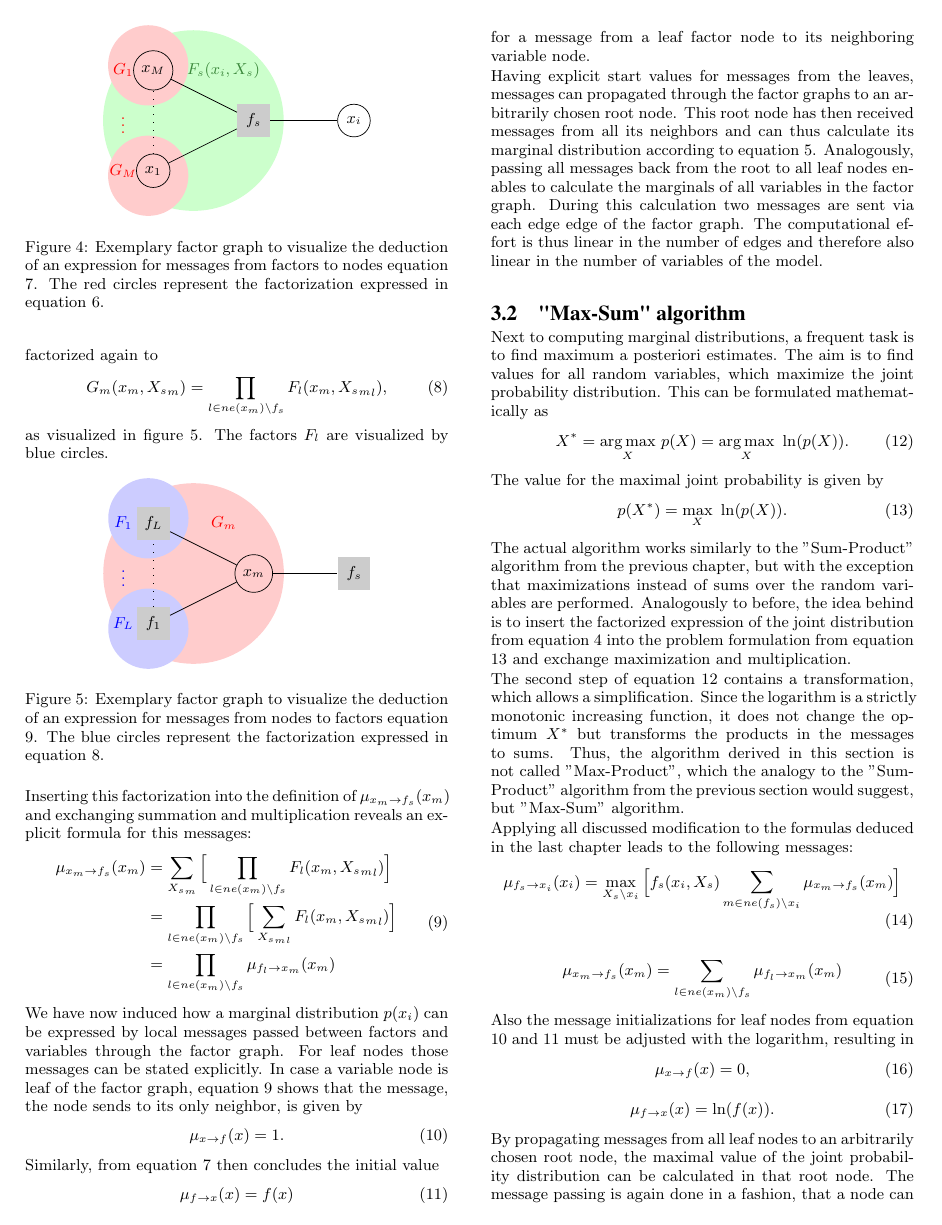
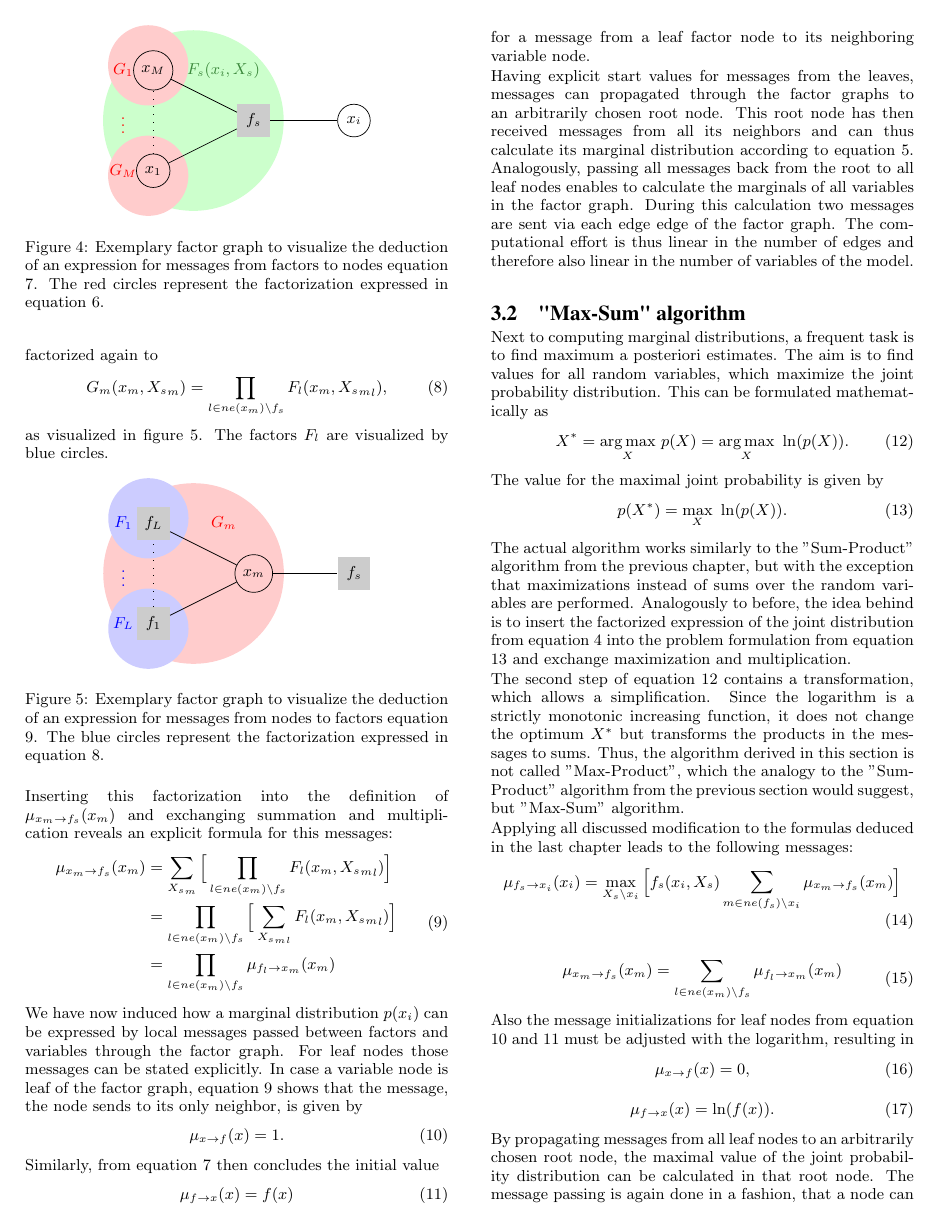
Before and after one commit to christoph26/MessagePassingAndExpectationPropagation, a LaTeX document (seminar_template.tex): page 3 of 6. The pictures show the PDF file seminar_template.pdf that the author committed with the source.

Commit message:
fixed spacing and overfull hboxes

```diff
--- a/seminar_template.tex
+++ b/seminar_template.tex
@@ -19,6 +19,7 @@
 }
 \counterwithout{equation}{section}
 
+\sloppy
 \begin{document}
 \maketitle
 
@@ -201,6 +202,7 @@ The factors $G_1(x_1, X_{s_1}),\dots , G_M(x_M, X_{s_M})$ represent here the sub
 
 With that, the messages defined in equation \ref{eq:message1} can be further evaluated to
 \begin{equation}\label{eq:message2}
+\thinmuskip=0mu
 \begin{split}
 \mu_{f_s \rightarrow x_i}(x_i) &= \sum_{X_s \setminus x_i} f_s(x_i, X_s) \prod_{m \in ne(f_s) \setminus x_i} \Big[ \sum_{{X_s}_m} G_m(x_m, {X_s}_m)  \Big] \\ &= \sum_{\mathbf{x_s} \setminus x_i} f_s(x_i, X_s) \prod_{m \in ne(f_s) \setminus x_i} \mu_{x_m \rightarrow f_s}(x_m).
 \end{split}
```
Also changed, not shown: seminar_template.pdf.
